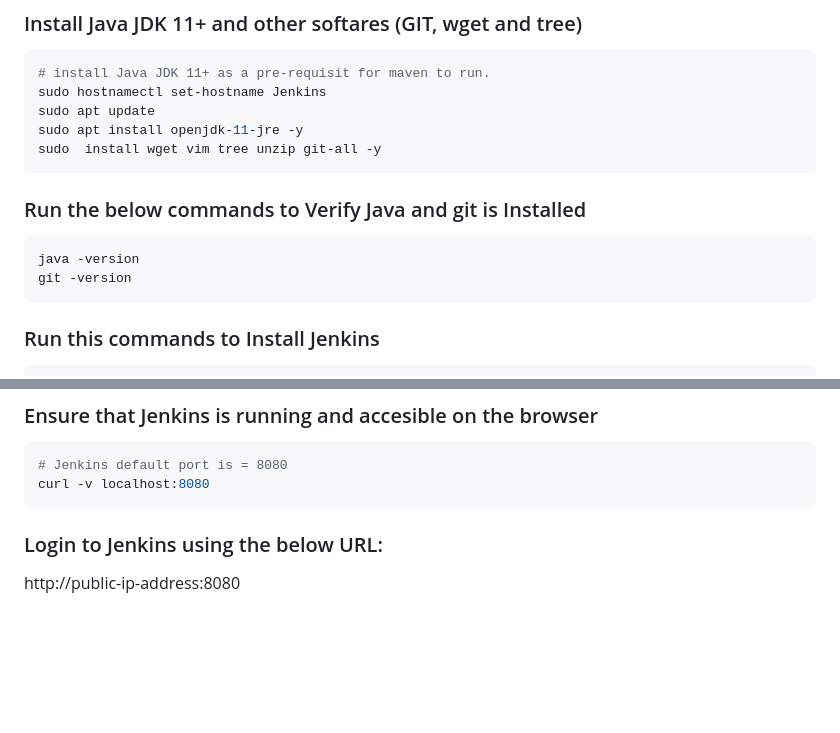
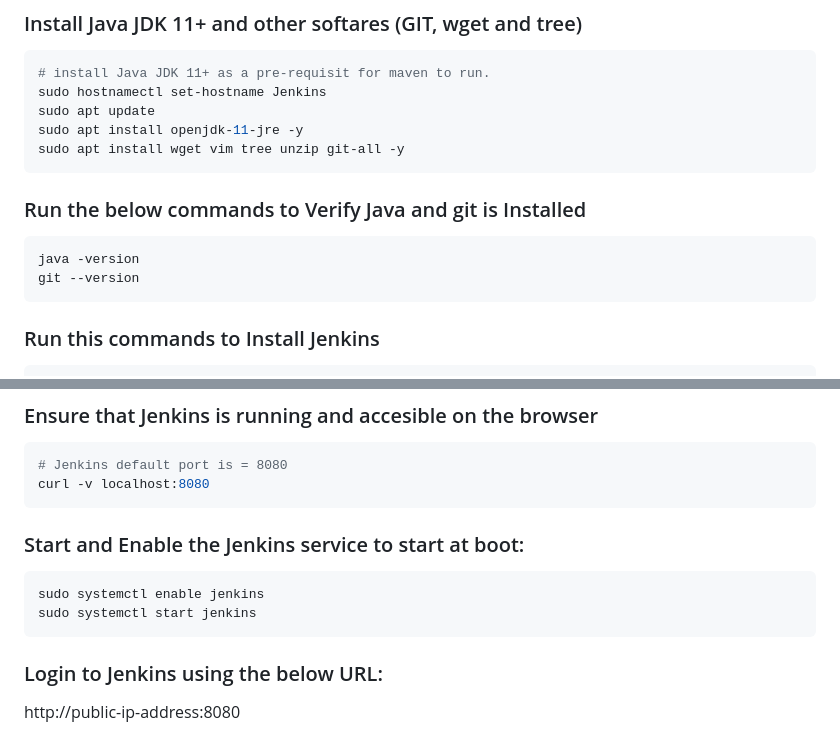
Before and after one commit to unitedcoresystems/Bootcampclass-2023, a Markdown page: Package_management/Jenkins_installation/README.md, 2 parts joined by grey strips. Rendered like a GitHub page; blank space fills up the shorter version.

Commit message:
update of package management

````diff
--- a/Package_management/Jenkins_installation/README.md
+++ b/Package_management/Jenkins_installation/README.md
@@ -23,13 +23,13 @@
 sudo hostnamectl set-hostname Jenkins
 sudo apt update
 sudo apt install openjdk-11-jre -y
-sudo  install wget vim tree unzip git-all -y
+sudo apt install wget vim tree unzip git-all -y
 ```
 ### Run the below commands to Verify Java and git is Installed
 
 ``` sh
 java -version
-git -version
+git --version
 ```
 
 ### Run this commands to Install Jenkins
@@ -47,6 +47,11 @@ sudo apt install jenkins -y
 ```sh
 # Jenkins default port is = 8080
 curl -v localhost:8080
+```
+### Start and Enable the Jenkins service to start at boot:
+```sh
+sudo systemctl enable jenkins
+sudo systemctl start jenkins
 ```
 
 ### Login to Jenkins using the below URL:
````
